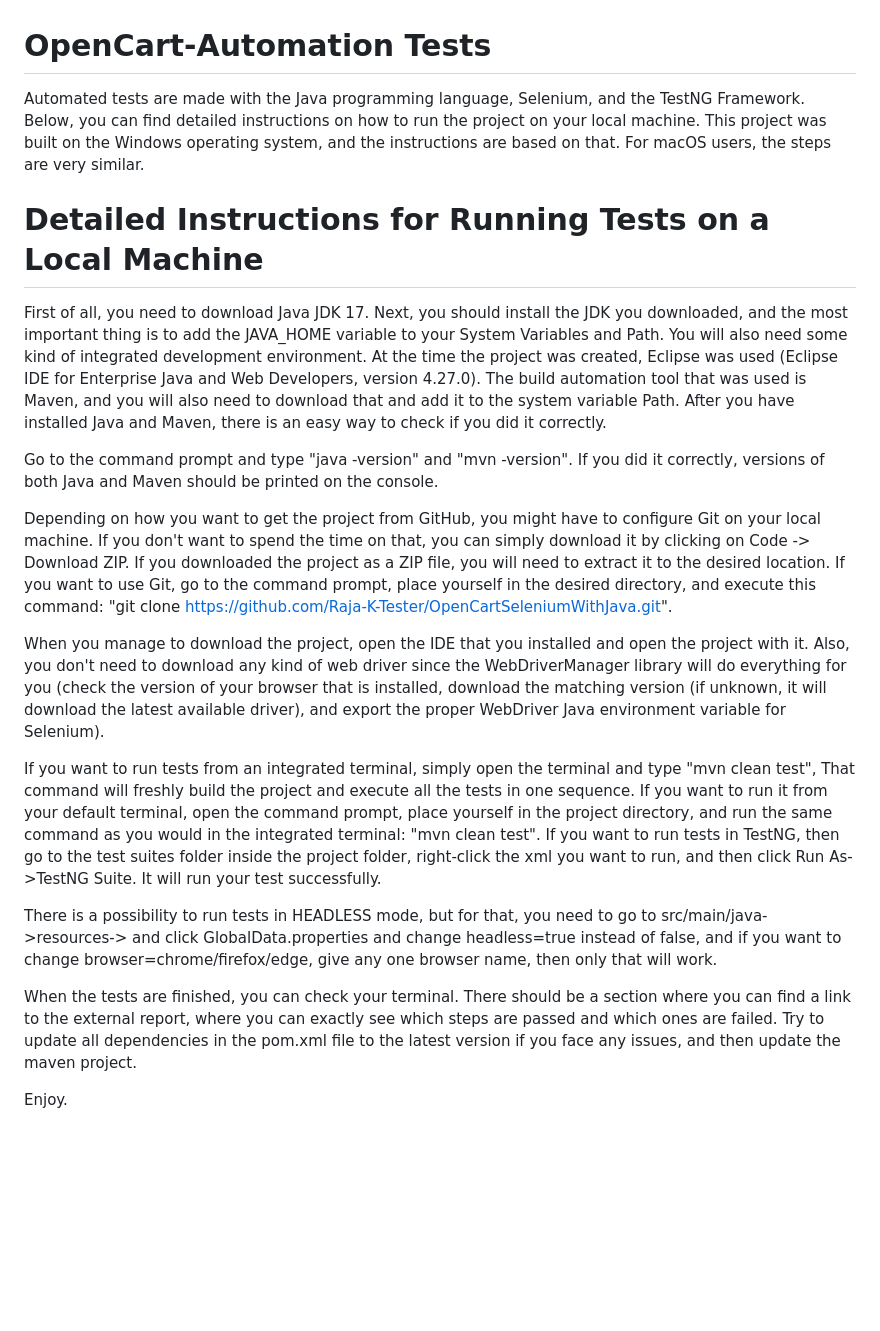
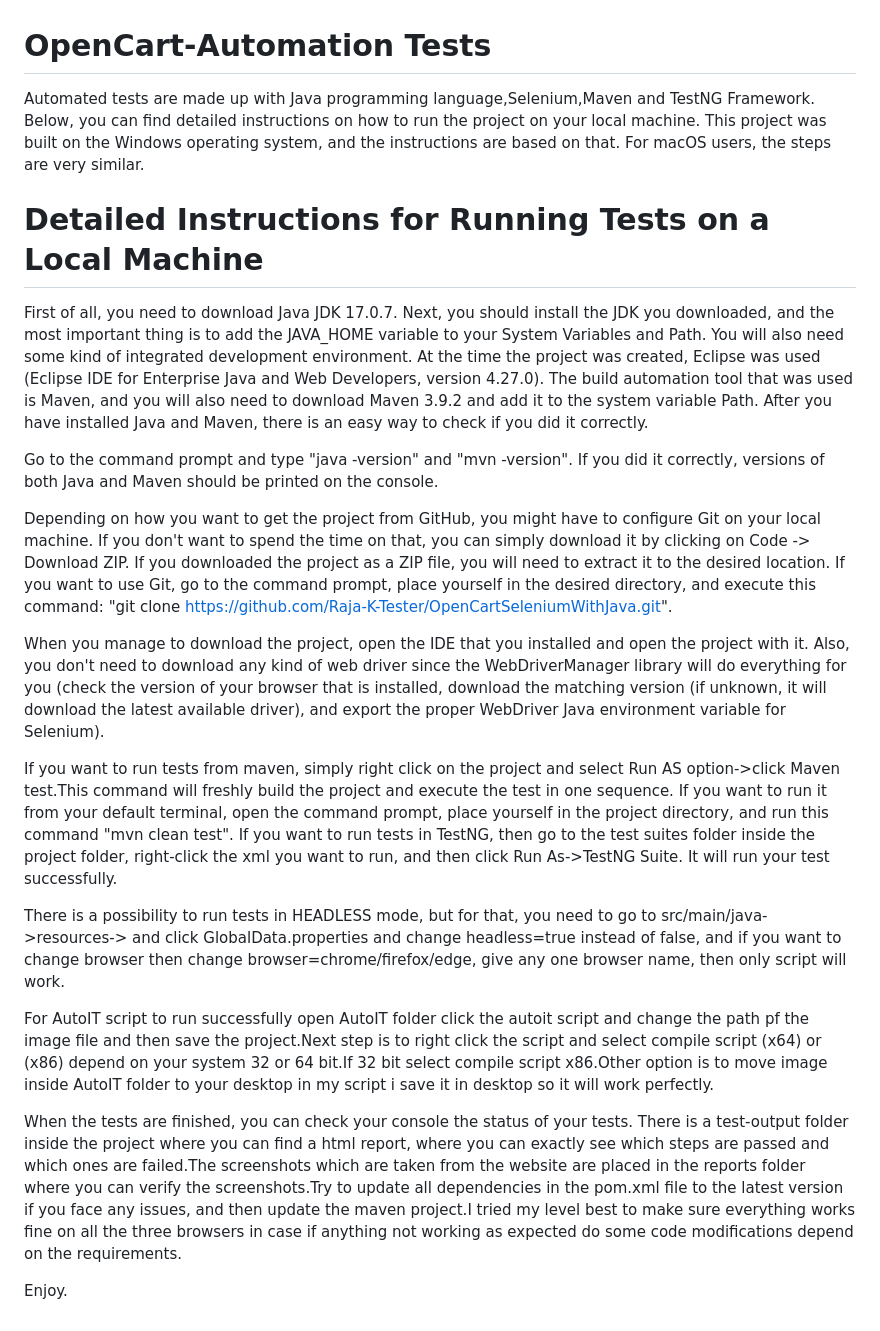
Before and after one commit to Raja-K-Tester/OpenCartSeleniumWithJava, a Markdown page: README.md, the part around the change. GitHub-like rendering; blank space fills up the shorter version.

Commit message:
Update README.md
Signed-off-by: Raja-K-Tester <130815667+Raja-K-Tester@users.noreply.github.com>

```diff
--- a/README.md
+++ b/README.md
@@ -1,7 +1,7 @@
 # OpenCart-Automation Tests
-Automated tests are made with the Java programming language, Selenium, and the TestNG Framework. Below, you can find detailed instructions on how to run the project on your local machine. This project was built on the Windows operating system, and the instructions are based on that. For macOS users, the steps are very similar.
+Automated tests are made up with Java programming language,Selenium,Maven and TestNG Framework. Below, you can find detailed instructions on how to run the project on your local machine. This project was built on the Windows operating system, and the instructions are based on that. For macOS users, the steps are very similar.
 # Detailed Instructions for Running Tests on a Local Machine
-First of all, you need to download Java JDK 17. Next, you should install the JDK you downloaded, and the most important thing is to add the JAVA_HOME variable to your System Variables and Path. You will also need some kind of integrated development environment. At the time the project was created, Eclipse was used (Eclipse IDE for Enterprise Java and Web Developers, version 4.27.0). The build automation tool that was used is Maven, and you will also need to download that and add it to the system variable Path. After you have installed Java and Maven, there is an easy way to check if you did it correctly.
+First of all, you need to download Java JDK 17.0.7. Next, you should install the JDK you downloaded, and the most important thing is to add the JAVA_HOME variable to your System Variables and Path. You will also need some kind of integrated development environment. At the time the project was created, Eclipse was used (Eclipse IDE for Enterprise Java and Web Developers, version 4.27.0). The build automation tool that was used is Maven, and you will also need to download Maven 3.9.2 and add it to the system variable Path. After you have installed Java and Maven, there is an easy way to check if you did it correctly.
 
 Go to the command prompt and type "java -version" and "mvn -version". If you did it correctly, versions of both Java and Maven should be printed on the console.
 
@@ -9,10 +9,12 @@ Depending on how you want to get the project from GitHub, you might have to conf
 
 When you manage to download the project, open the IDE that you installed and open the project with it. Also, you don't need to download any kind of web driver since the WebDriverManager library will do everything for you (check the version of your browser that is installed, download the matching version (if unknown, it will download the latest available driver), and export the proper WebDriver Java environment variable for Selenium).
 
-If you want to run tests from an integrated terminal, simply open the terminal and type "mvn clean test", That command will freshly build the project and execute all the tests in one sequence. If you want to run it from your default terminal, open the command prompt, place yourself in the project directory, and run the same command as you would in the integrated terminal: "mvn clean test". If you want to run tests in TestNG, then go to the test suites folder inside the project folder, right-click the xml you want to run, and then click Run As->TestNG Suite. It will run your test successfully.
+If you want to run tests from maven, simply right click on the project and select Run AS option->click Maven test.This command will freshly build the project and execute the test in one sequence. If you want to run it from your default terminal, open the command prompt, place yourself in the project directory, and run this command "mvn clean test". If you want to run tests in TestNG, then go to the test suites folder inside the project folder, right-click the xml you want to run, and then click Run As->TestNG Suite. It will run your test successfully.
 
-There is a possibility to run tests in HEADLESS mode, but for that, you need to go to src/main/java->resources-> and click GlobalData.properties and change headless=true instead of false, and if you want to change browser=chrome/firefox/edge, give any one browser name, then only that will work.
+There is a possibility to run tests in HEADLESS mode, but for that, you need to go to src/main/java->resources-> and click GlobalData.properties and change headless=true instead of false, and if you want to change browser then change browser=chrome/firefox/edge, give any one browser name, then only script will work.
 
-When the tests are finished, you can check your terminal. There should be a section where you can find a link to the external report, where you can exactly see which steps are passed and which ones are failed. Try to update all dependencies in the pom.xml file to the latest version if you face any issues, and then update the maven project.
+For AutoIT script to run successfully open AutoIT folder click the autoit script and change the path pf the image file and then save the project.Next step is to right click the script and select compile script (x64) or (x86) depend on your system 32 or 64 bit.If 32 bit select compile script x86.Other option is to move image inside AutoIT folder to your desktop in my script i save it in desktop so it will work perfectly.
+
+When the tests are finished, you can check your console the status of your tests. There is a test-output folder inside the project where you can find a html report, where you can exactly see which steps are passed and which ones are failed.The screenshots which are taken from the website are placed in the reports folder where you can verify the screenshots.Try to update all dependencies in the pom.xml file to the latest version if you face any issues, and then update the maven project.I tried my level best to make sure everything works fine on all the three browsers in case if anything not working as expected do some code modifications depend on the requirements.
 
 Enjoy.
```
